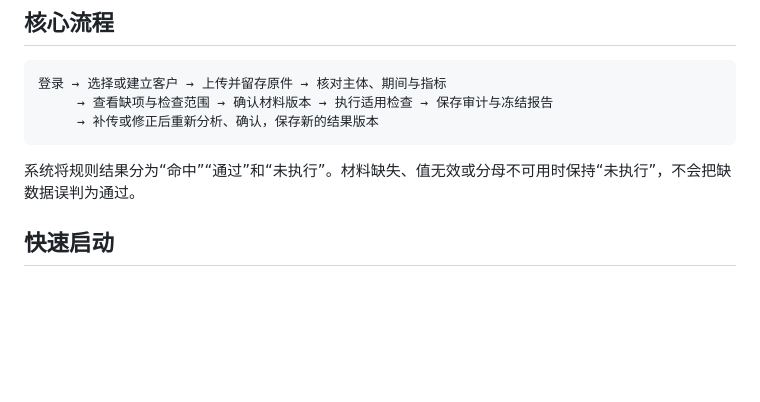
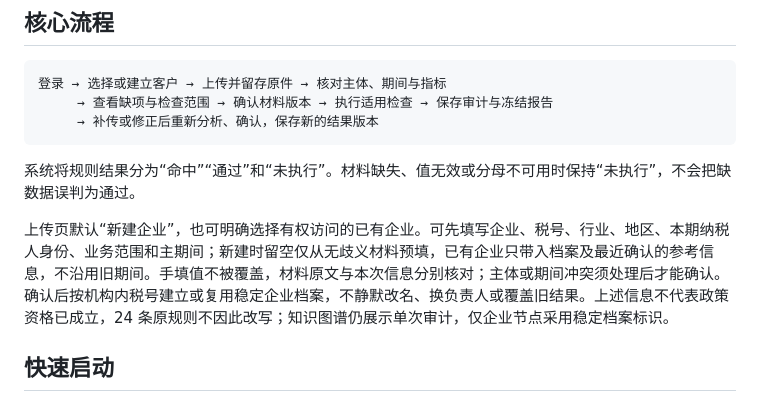
Before and after one commit to user-wangjun/TaxPearls, a Markdown page: README.md, the part around the change. GitHub-like rendering; blank space fills up the shorter version.

````diff
--- a/README.md
+++ b/README.md
@@ -32,6 +32,8 @@ GitHub：[user-wangjun/TaxPearls](https://github.com/user-wangjun/TaxPearls)
 ```
 
 系统将规则结果分为“命中”“通过”和“未执行”。材料缺失、值无效或分母不可用时保持“未执行”，不会把缺数据误判为通过。
+
+上传页默认“新建企业”，也可明确选择有权访问的已有企业。可先填写企业、税号、行业、地区、本期纳税人身份、业务范围和主期间；新建时留空仅从无歧义材料预填，已有企业只带入档案及最近确认的参考信息，不沿用旧期间。手填值不被覆盖，材料原文与本次信息分别核对；主体或期间冲突须处理后才能确认。确认后按机构内税号建立或复用稳定企业档案，不静默改名、换负责人或覆盖旧结果。上述信息不代表政策资格已成立，24 条原规则不因此改写；知识图谱仍展示单次审计，仅企业节点采用稳定档案标识。
 
 ## 快速启动
 
````
Also changed, not shown: TODO.md (+3 -0 lines), docs/02-产品需求文档.md (+2 -0 lines).
